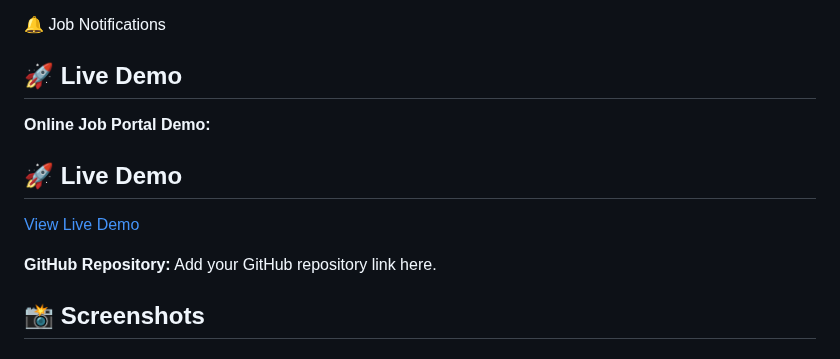
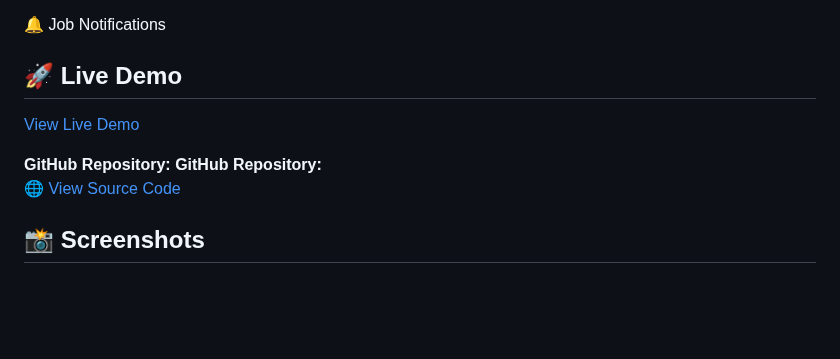
Before and after one commit to krgowsalya1406-gif/Online-Job-Portal, a Markdown page: README.md, the part around the change. Rendered like a GitHub page; blank space fills up the shorter version.

```diff
--- a/README.md
+++ b/README.md
@@ -40,13 +40,12 @@ The project also includes **My Profile, Mock Interview, Dark Mode, and Job Notif
 
 ## 🚀 Live Demo
 
-**Online Job Portal Demo:**
-## 🚀 Live Demo
 
 [View Live Demo](https://github.com/krgowsalya1406-gif/Online-Job-Portal.git)
 
 **GitHub Repository:**
-Add your GitHub repository link here.
+**GitHub Repository:**
+[🌐 View Source Code]()
 
 ## 📸 Screenshots
 
```
